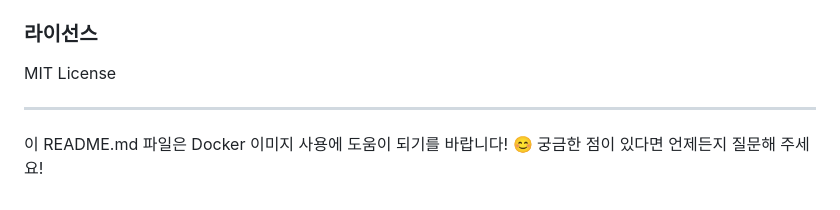
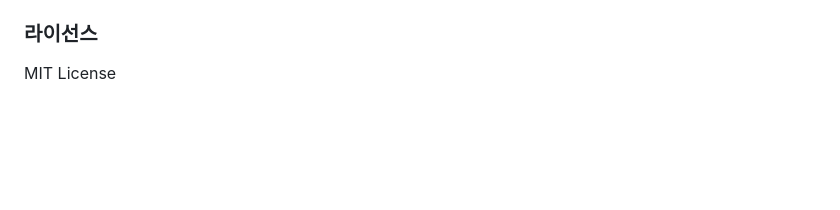
Before and after one commit to sml1323/neojune, a Markdown page: README.md, the part around the change. Drawn GitHub-style; blank space fills up the shorter version.

Commit message:
문서: README 파일에서 불필요한 문구 제거
README 파일에서 불필요한 문구를 제거합니다.

```diff
--- a/README.md
+++ b/README.md
@@ -66,7 +66,3 @@ docker container exec -i test mysql -u root neojune < res/sql/neojune_2024-10-25
 ### 라이선스
 
 MIT License
-
----
-
-이 README.md 파일은 Docker 이미지 사용에 도움이 되기를 바랍니다! 😊 궁금한 점이 있다면 언제든지 질문해 주세요!
```
